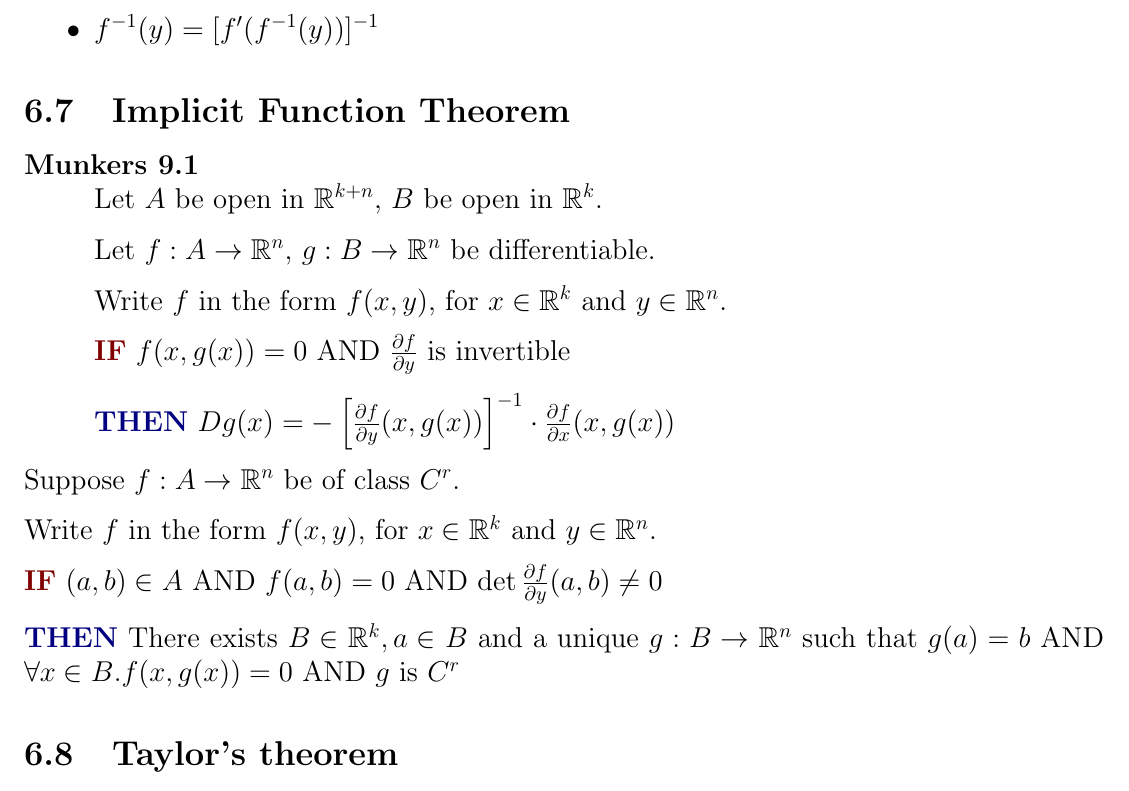
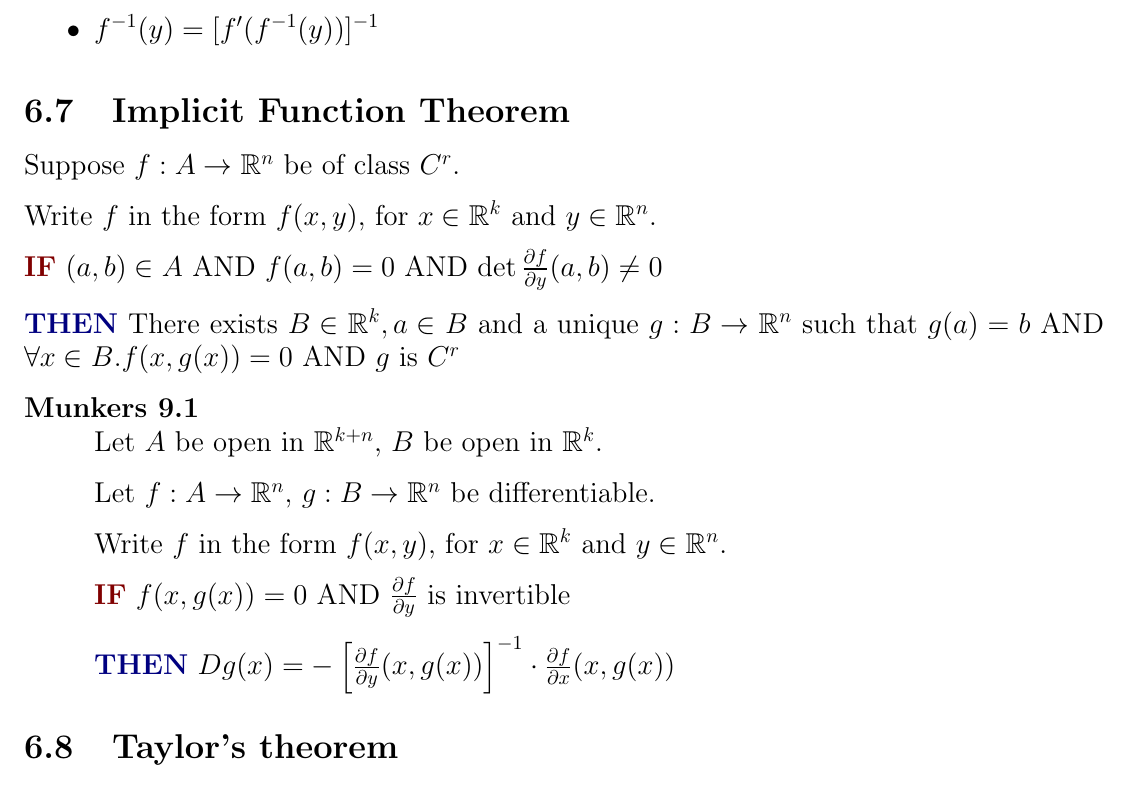
Before and after one commit to hysw/MAT257, a LaTeX document (MAT257.tex, which reads calculus_differential.tex): part of page 10 of 18, cut so that both start at the same text. Compiled offline with pdfLaTeX.

Commit message:
update at Thu, 20 Nov 2014 01:21:20 -0500

```diff
--- a/calculus_differential.tex
+++ b/calculus_differential.tex
@@ -114,6 +114,15 @@ Let $f:A\to\mathbb{R}^n$ be of class $C^r$.
 
 \subsection{Implicit Function Theorem}
 \label{thm_ipft}
+Suppose $f:A\to \mathbb{R}^n$ be of class $C^r$.
+
+Write $f$ in the form $f(x, y)$, for $x\in \mathbb{R}^k$ and $y\in \mathbb{R}^n$.
+
+\thmIF $\ (a, b)\in A$ AND $f(a, b)=0$ AND $\det \frac{\partial f}{\partial y}(a,b)\neq 0$
+
+\thmTHEN $\ $There exists $B\in \mathbb{R}^k, a \in B$ and a unique $g:B\to \mathbb{R}^n$ such that
+		$g(a)=b$ AND $\forall x\in B. f(x,g(x))=0$ AND $g$ is $C^r$
+
 \begin{description}
 	\item[Munkers 9.1] \hfill \\
 		Let $A$ be open in $\mathbb{R}^{k+n}$, $B$ be open in $\mathbb{R}^k$.
@@ -127,15 +136,6 @@ Let $f:A\to\mathbb{R}^n$ be of class $C^r$.
 		\thmTHEN $\ Dg(x)=-\left[\frac{\partial f}{\partial y}(x,g(x))\right]^{-1}\cdot \frac{\partial f}{\partial x}(x,g(x))$
 \end{description}
 
-Suppose $f:A\to \mathbb{R}^n$ be of class $C^r$.
-
-Write $f$ in the form $f(x, y)$, for $x\in \mathbb{R}^k$ and $y\in \mathbb{R}^n$.
-
-\thmIF $\ (a, b)\in A$ AND $f(a, b)=0$ AND $\det \frac{\partial f}{\partial y}(a,b)\neq 0$
-
-\thmTHEN $\ $There exists $B\in \mathbb{R}^k, a \in B$ and a unique $g:B\to \mathbb{R}^n$ such that
-		$g(a)=b$ AND $\forall x\in B. f(x,g(x))=0$ AND $g$ is $C^r$
-
 \subsection{Taylor’s theorem}
 \label{thm:taylor}
 Suppose $f:\mathbb{R}^n \to \mathbb{R}$ is of class $C^k$ on an open convex set $S$. If $a \in S$ and $a+h \in S$, then
```
Also changed, not shown: MAT257.pdf.
